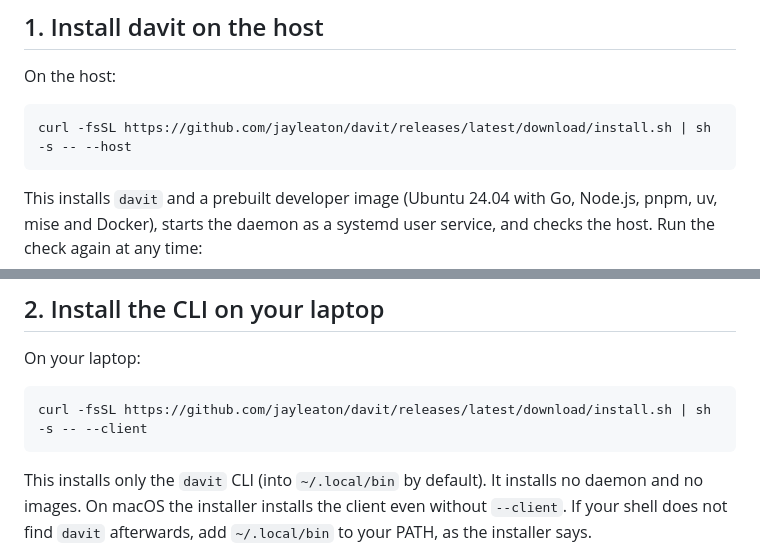
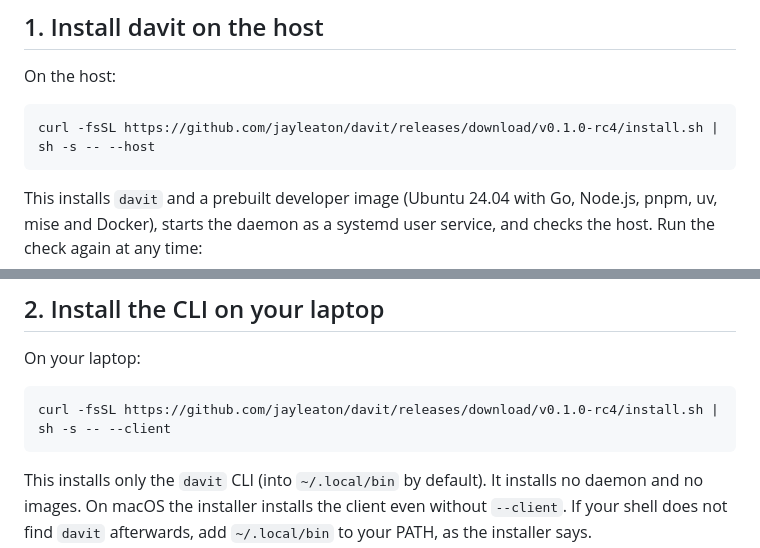
Before and after one commit to jayleaton/davit, a Markdown page: docs/quickstart.md, 2 parts joined by grey strips. Rendered like a GitHub page.

````diff
--- a/docs/quickstart.md
+++ b/docs/quickstart.md
@@ -30,7 +30,7 @@ each one it prints the exact command and why, then stops so you can run them and
 On the host:
 
 ```sh
-curl -fsSL https://github.com/jayleaton/davit/releases/latest/download/install.sh | sh -s -- --host
+curl -fsSL https://github.com/jayleaton/davit/releases/download/v0.1.0-rc4/install.sh | sh -s -- --host
 ```
 
 This installs `davit` and a prebuilt developer image (Ubuntu 24.04 with Go, Node.js, pnpm, uv, mise and
@@ -49,7 +49,7 @@ failure (`✗`) or warning (`!`), each followed by its fix. `davit doctor -v` li
 On your laptop:
 
 ```sh
-curl -fsSL https://github.com/jayleaton/davit/releases/latest/download/install.sh | sh -s -- --client
+curl -fsSL https://github.com/jayleaton/davit/releases/download/v0.1.0-rc4/install.sh | sh -s -- --client
 ```
 
 This installs only the `davit` CLI (into `~/.local/bin` by default). It installs no daemon and no images. On
````
Also changed, not shown: README.md (+4 -3 lines), docs/install-host.md (+2 -2 lines).
